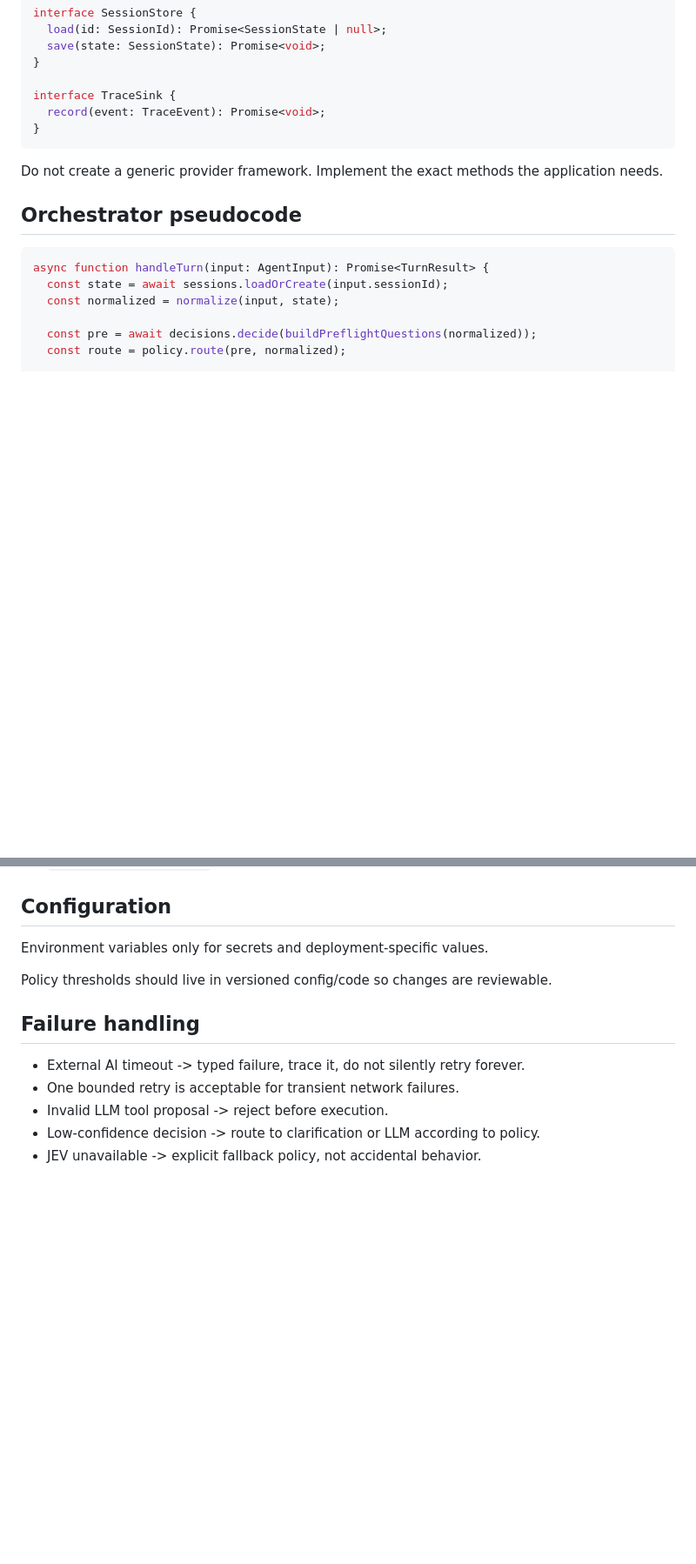
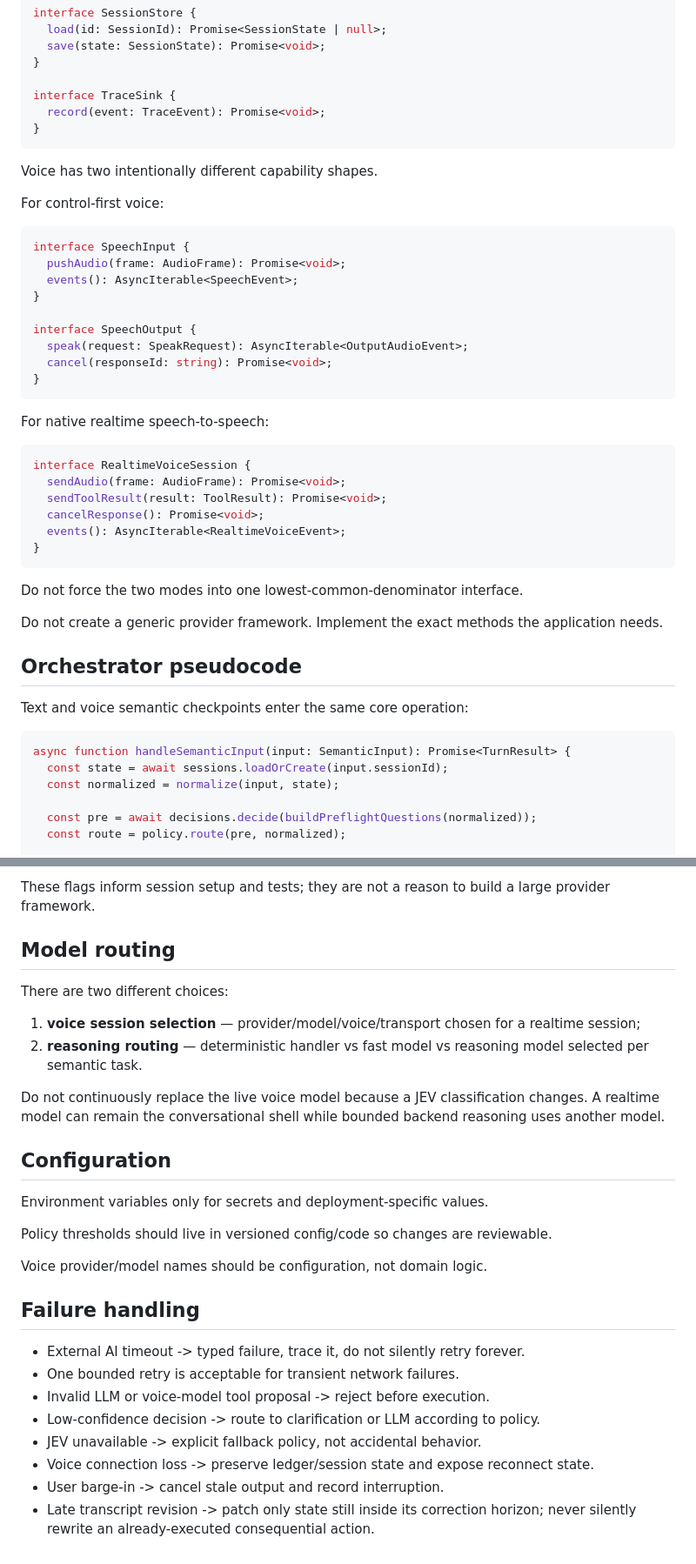
Before and after one commit to HariharanS/jevpoc, a Markdown page: docs/02-technical-design.md, 2 parts joined by grey strips. Shown at 87% size. GitHub-like rendering; blank space fills up the shorter version.

````diff
--- a/docs/02-technical-design.md
+++ b/docs/02-technical-design.md
@@ -112,12 +153,43 @@ interface TraceSink {
 }
 ```
 
+Voice has two intentionally different capability shapes.
+
+For control-first voice:
+
+```ts
+interface SpeechInput {
+  pushAudio(frame: AudioFrame): Promise<void>;
+  events(): AsyncIterable<SpeechEvent>;
+}
+
+interface SpeechOutput {
+  speak(request: SpeakRequest): AsyncIterable<OutputAudioEvent>;
+  cancel(responseId: string): Promise<void>;
+}
+```
+
+For native realtime speech-to-speech:
+
+```ts
+interface RealtimeVoiceSession {
+  sendAudio(frame: AudioFrame): Promise<void>;
+  sendToolResult(result: ToolResult): Promise<void>;
+  cancelResponse(): Promise<void>;
+  events(): AsyncIterable<RealtimeVoiceEvent>;
+}
+```
+
+Do not force the two modes into one lowest-common-denominator interface.
+
 Do not create a generic provider framework. Implement the exact methods the application needs.
 
 ## Orchestrator pseudocode
 
+Text and voice semantic checkpoints enter the same core operation:
+
 ```ts
-async function handleTurn(input: AgentInput): Promise<TurnResult> {
+async function handleSemanticInput(input: SemanticInput): Promise<TurnResult> {
   const state = await sessions.loadOrCreate(input.sessionId);
   const normalized = normalize(input, state);
 
@@ -163,3 +277,13 @@ Start small:
+These flags inform session setup and tests; they are not a reason to build a large provider framework.
+
+## Model routing
+
+There are two different choices:
+
+1. **voice session selection** — provider/model/voice/transport chosen for a realtime session;
+2. **reasoning routing** — deterministic handler vs fast model vs reasoning model selected per semantic task.
+
+Do not continuously replace the live voice model because a JEV classification changes. A realtime model can remain the conversational shell while bounded backend reasoning uses another model.
 
 ## Configuration
 
@@ -167,10 +291,15 @@ Environment variables only for secrets and deployment-specific values.
 
 Policy thresholds should live in versioned config/code so changes are reviewable.
 
+Voice provider/model names should be configuration, not domain logic.
+
 ## Failure handling
 
 - External AI timeout -> typed failure, trace it, do not silently retry forever.
 - One bounded retry is acceptable for transient network failures.
-- Invalid LLM tool proposal -> reject before execution.
+- Invalid LLM or voice-model tool proposal -> reject before execution.
 - Low-confidence decision -> route to clarification or LLM according to policy.
 - JEV unavailable -> explicit fallback policy, not accidental behavior.
+- Voice connection loss -> preserve ledger/session state and expose reconnect state.
+- User barge-in -> cancel stale output and record interruption.
+- Late transcript revision -> patch only state still inside its correction horizon; never silently rewrite an already-executed consequential action.
````
Also changed, not shown: other parts of docs/02-technical-design.md (+85 -2 lines).
